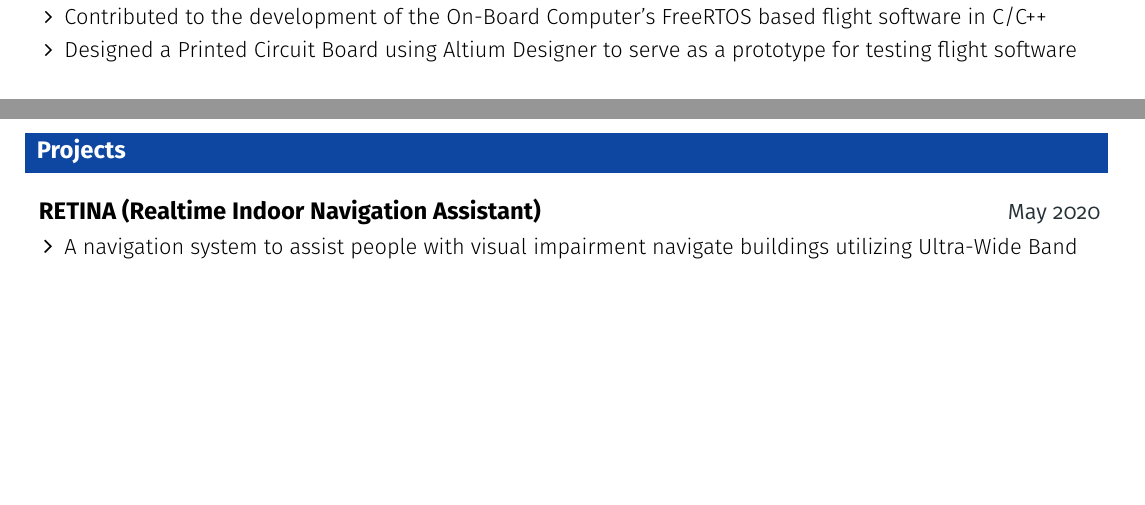
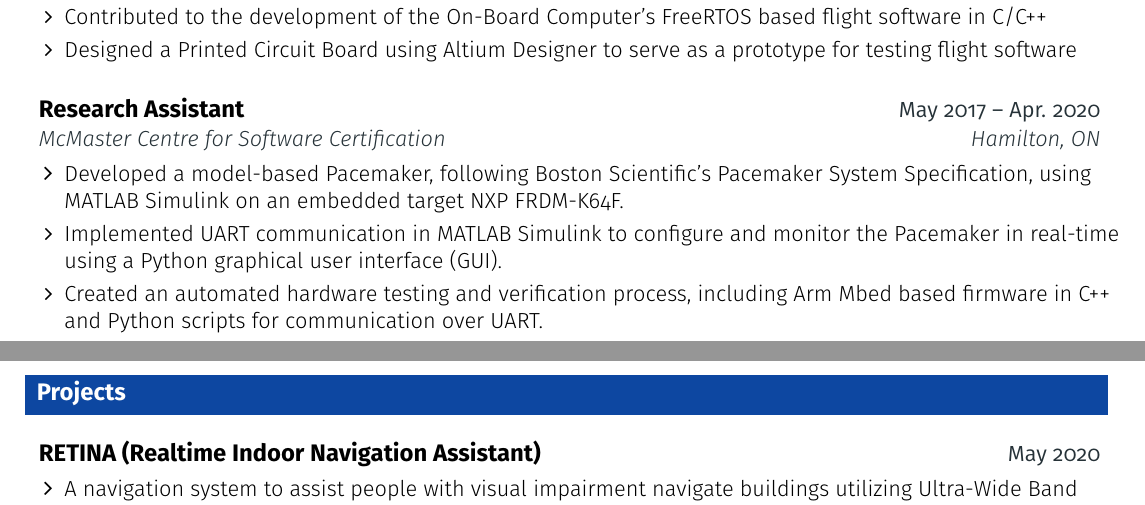
Before and after one commit to mostafaayesh/resume, a LaTeX document (main.tex, which reads resume.tex): two parts of pages 1 and 2 of 2, joined at a grey line, cut so that both start at the same text, the shorter picture padded with empty space. Compiled offline with pdfLaTeX.

Commit message:
add experience

```diff
--- a/resume.tex
+++ b/resume.tex
@@ -72,6 +72,17 @@
     \resumeItemListEnd
   \resumeEntryEnd
 
+  \resumeEntryStart
+  \resumeEntryTSDL
+    {Research Assistant}{May 2017 -- Apr. 2020}
+    {McMaster Centre for Software Certification}{Hamilton, ON}
+    \resumeItemListStart
+    \resumeItem {Developed a model-based Pacemaker, following Boston Scientific’s Pacemaker System Specification, using MATLAB Simulink on an embedded target NXP FRDM-K64F.}
+    \resumeItem {Implemented UART communication in MATLAB Simulink to configure and monitor the Pacemaker in real-time using a Python graphical user interface (GUI).}
+    \resumeItem {Created an automated hardware testing and verification process, including Arm Mbed based firmware in C++ and Python scripts for communication over UART.}
+  \resumeItemListEnd
+\resumeEntryEnd
+
   % \resumeEntryStart
   %   \resumeEntryTSDL
   %     {Undergraduate Research Assistant (Model Based Software)}{May 2017 -- April. 2020}
```
Also changed, not shown: resume.tex (1 more changed lines).
